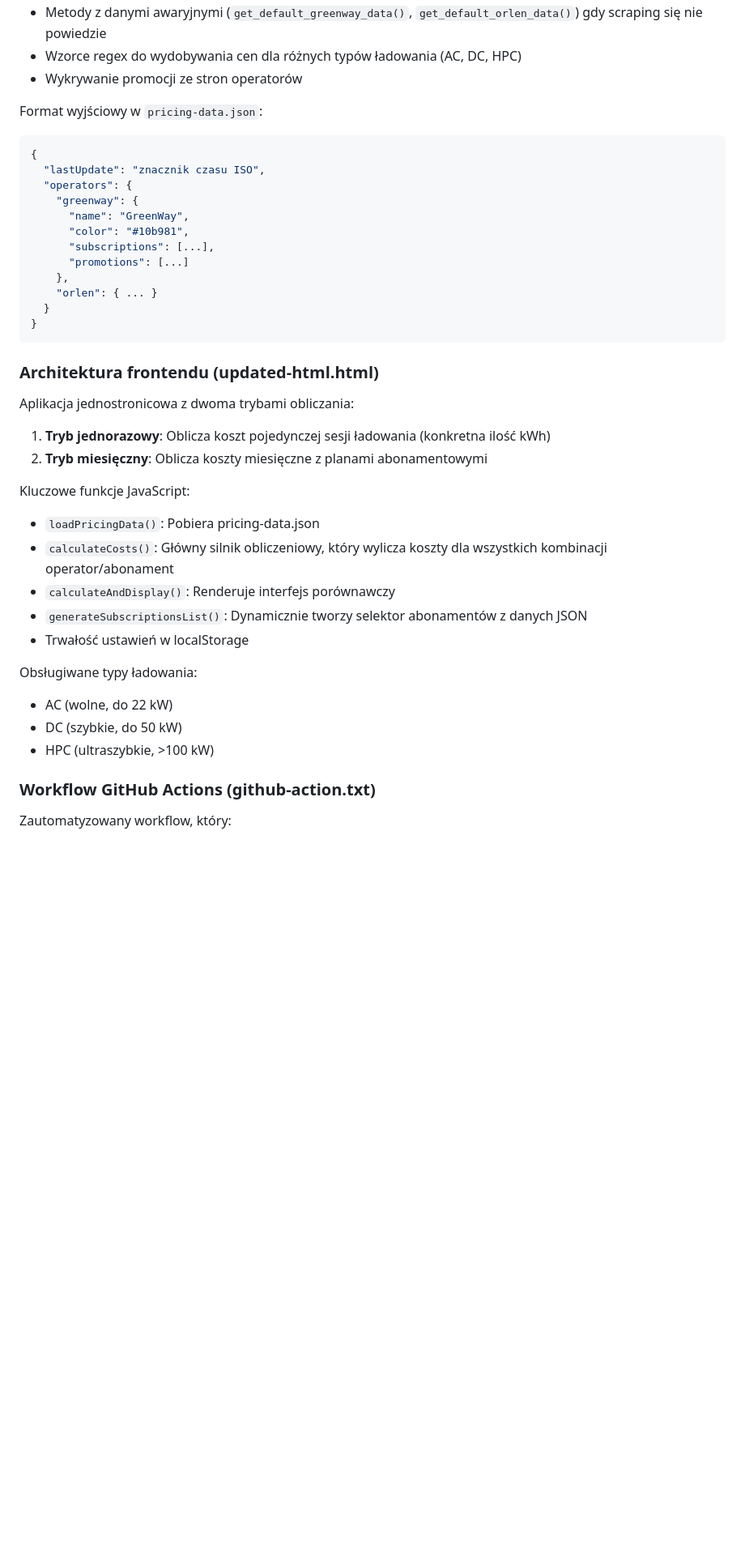
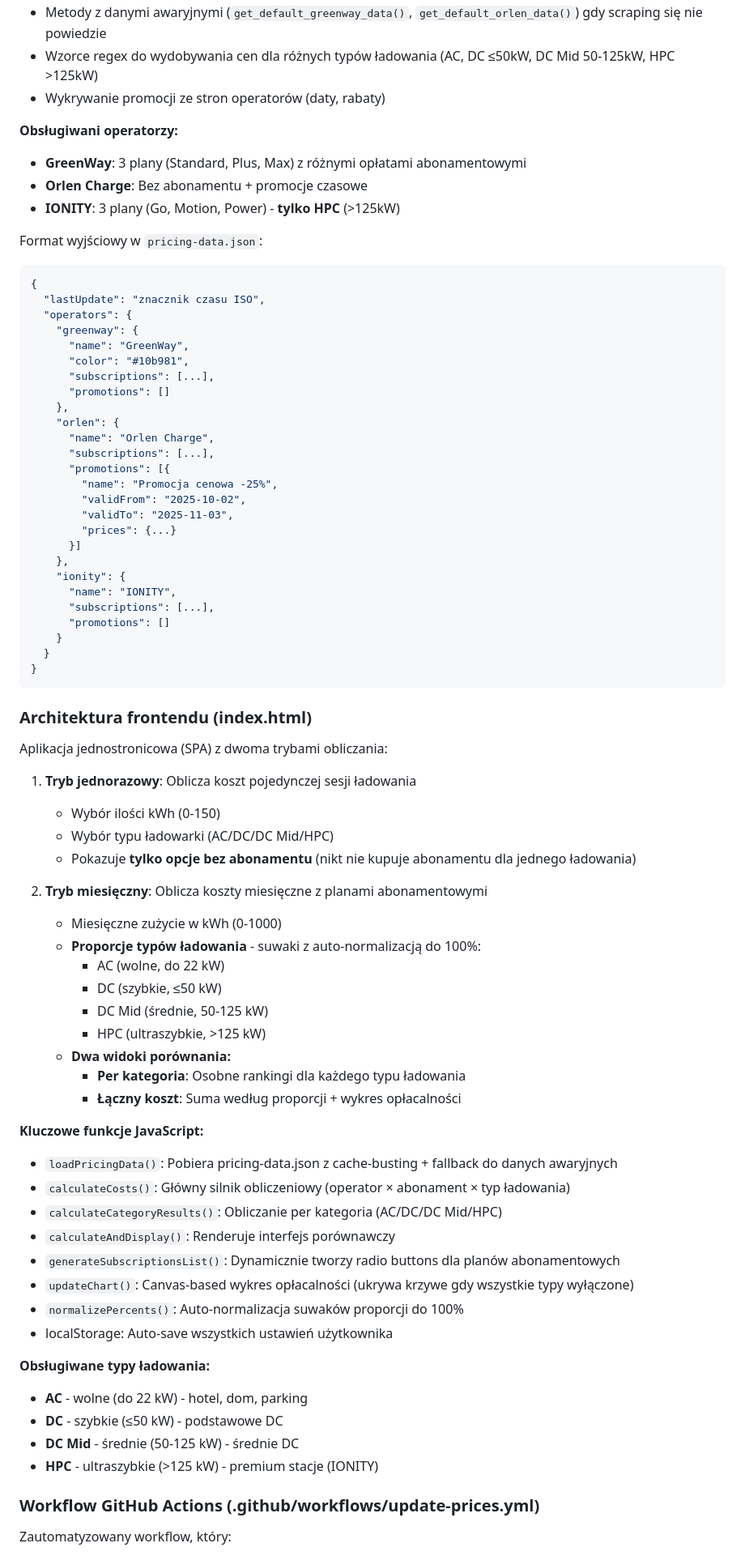
Before and after one commit to bartorux/cennik-ev, a Markdown page: CLAUDE.md, the part around the change printed below. Shown: that part at 81% size. Rendered like a GitHub page; blank space fills up the shorter version.

Commit message:
📚 Zaktualizuj CLAUDE.md: IONITY, dc_mid, proporcje typów, wykres, GitHub Pages

````diff
--- a/CLAUDE.md
+++ b/CLAUDE.md
@@ -65,6 +72,11 @@ Klasa `EVChargingPriceScraper` zawiera:
 - Metody z danymi awaryjnymi (`get_default_greenway_data()`, `get_default_orlen_data()`) gdy scraping się nie powiedzie
-- Wzorce regex do wydobywania cen dla różnych typów ładowania (AC, DC, HPC)
-- Wykrywanie promocji ze stron operatorów
+- Wzorce regex do wydobywania cen dla różnych typów ładowania (AC, DC ≤50kW, DC Mid 50-125kW, HPC >125kW)
+- Wykrywanie promocji ze stron operatorów (daty, rabaty)
+
+**Obsługiwani operatorzy:**
+- **GreenWay**: 3 plany (Standard, Plus, Max) z różnymi opłatami abonamentowymi
+- **Orlen Charge**: Bez abonamentu + promocje czasowe
+- **IONITY**: 3 plany (Go, Motion, Power) - **tylko HPC** (>125kW)
 
 Format wyjściowy w `pricing-data.json`:
 ```json
@@ -75,32 +87,64 @@ Format wyjściowy w `pricing-data.json`:
       "name": "GreenWay",
       "color": "#10b981",
       "subscriptions": [...],
-      "promotions": [...]
+      "promotions": []
     },
-    "orlen": { ... }
+    "orlen": {
+      "name": "Orlen Charge",
+      "subscriptions": [...],
+      "promotions": [{
+        "name": "Promocja cenowa -25%",
+        "validFrom": "2025-10-02",
+        "validTo": "2025-11-03",
+        "prices": {...}
+      }]
+    },
+    "ionity": {
+      "name": "IONITY",
+      "subscriptions": [...],
+      "promotions": []
+    }
   }
 }
 ```
 
-### Architektura frontendu (updated-html.html)
+### Architektura frontendu (index.html)
 
-Aplikacja jednostronicowa z dwoma trybami obliczania:
-1. **Tryb jednorazowy**: Oblicza koszt pojedynczej sesji ładowania (konkretna ilość kWh)
+Aplikacja jednostronicowa (SPA) z dwoma trybami obliczania:
+
+1. **Tryb jednorazowy**: Oblicza koszt pojedynczej sesji ładowania
+   - Wybór ilości kWh (0-150)
+   - Wybór typu ładowarki (AC/DC/DC Mid/HPC)
+   - Pokazuje **tylko opcje bez abonamentu** (nikt nie kupuje abonamentu dla jednego ładowania)
+
 2. **Tryb miesięczny**: Oblicza koszty miesięczne z planami abonamentowymi
+   - Miesięczne zużycie w kWh (0-1000)
+   - **Proporcje typów ładowania** - suwaki z auto-normalizacją do 100%:
+     - AC (wolne, do 22 kW)
+     - DC (szybkie, ≤50 kW)
+     - DC Mid (średnie, 50-125 kW)
+     - HPC (ultraszybkie, >125 kW)
+   - **Dwa widoki porównania:**
+     - **Per kategoria**: Osobne rankingi dla każdego typu ładowania
+     - **Łączny koszt**: Suma według proporcji + wykres opłacalności
 
-Kluczowe funkcje JavaScript:
-- `loadPricingData()`: Pobiera pricing-data.json
-- `calculateCosts()`: Główny silnik obliczeniowy, który wylicza koszty dla wszystkich kombinacji operator/abonament
+**Kluczowe funkcje JavaScript:**
+- `loadPricingData()`: Pobiera pricing-data.json z cache-busting + fallback do danych awaryjnych
+- `calculateCosts()`: Główny silnik obliczeniowy (operator × abonament × typ ładowania)
+- `calculateCategoryResults()`: Obliczanie per kategoria (AC/DC/DC Mid/HPC)
 - `calculateAndDisplay()`: Renderuje interfejs porównawczy
-- `generateSubscriptionsList()`: Dynamicznie tworzy selektor abonamentów z danych JSON
-- Trwałość ustawień w localStorage
+- `generateSubscriptionsList()`: Dynamicznie tworzy radio buttons dla planów abonamentowych
+- `updateChart()`: Canvas-based wykres opłacalności (ukrywa krzywe gdy wszystkie typy wyłączone)
+- `normalizePercents()`: Auto-normalizacja suwaków proporcji do 100%
+- localStorage: Auto-save wszystkich ustawień użytkownika
 
-Obsługiwane typy ładowania:
-- AC (wolne, do 22 kW)
-- DC (szybkie, do 50 kW)
-- HPC (ultraszybkie, >100 kW)
+**Obsługiwane typy ładowania:**
+- **AC** - wolne (do 22 kW) - hotel, dom, parking
+- **DC** - szybkie (≤50 kW) - podstawowe DC
+- **DC Mid** - średnie (50-125 kW) - średnie DC
+- **HPC** - ultraszybkie (>125 kW) - premium stacje (IONITY)
 
-### Workflow GitHub Actions (github-action.txt)
+### Workflow GitHub Actions (.github/workflows/update-prices.yml)
 
 Zautomatyzowany workflow, który:
 - Uruchamia się co 6 godzin przez cron (`0 */6 * * *`)
````
Also changed, not shown: other parts of CLAUDE.md (+68 -25 lines).
